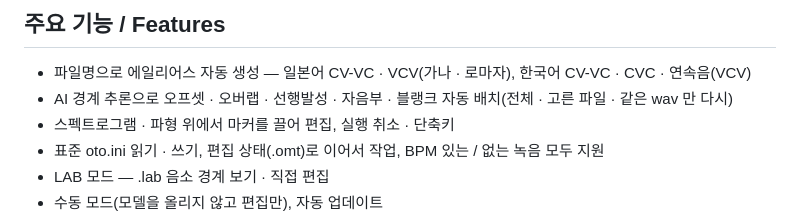
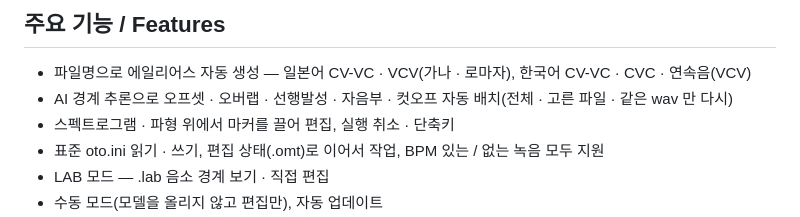
Before and after one commit to matax2bi/otomata, a Markdown page: README.md, the part around the change. GitHub-like rendering.

Commit message:
README: 기능 설명 '블랭크' → '컷오프'
Co-Authored-By: Claude Opus 5.5 <noreply@anthropic.com>

```diff
--- a/README.md
+++ b/README.md
@@ -66,7 +66,7 @@ AI-powered oto.ini tool for Japanese and Korean UTAU voicebanks.
 ## 주요 기능 / Features
 
 - 파일명으로 에일리어스 자동 생성 — 일본어 CV-VC · VCV(가나 · 로마자), 한국어 CV-VC · CVC · 연속음(VCV)
-- AI 경계 추론으로 오프셋 · 오버랩 · 선행발성 · 자음부 · 블랭크 자동 배치(전체 · 고른 파일 · 같은 wav 만 다시)
+- AI 경계 추론으로 오프셋 · 오버랩 · 선행발성 · 자음부 · 컷오프 자동 배치(전체 · 고른 파일 · 같은 wav 만 다시)
 - 스펙트로그램 · 파형 위에서 마커를 끌어 편집, 실행 취소 · 단축키
 - 표준 oto.ini 읽기 · 쓰기, 편집 상태(.omt)로 이어서 작업, BPM 있는 / 없는 녹음 모두 지원
 - LAB 모드 — .lab 음소 경계 보기 · 직접 편집
```
